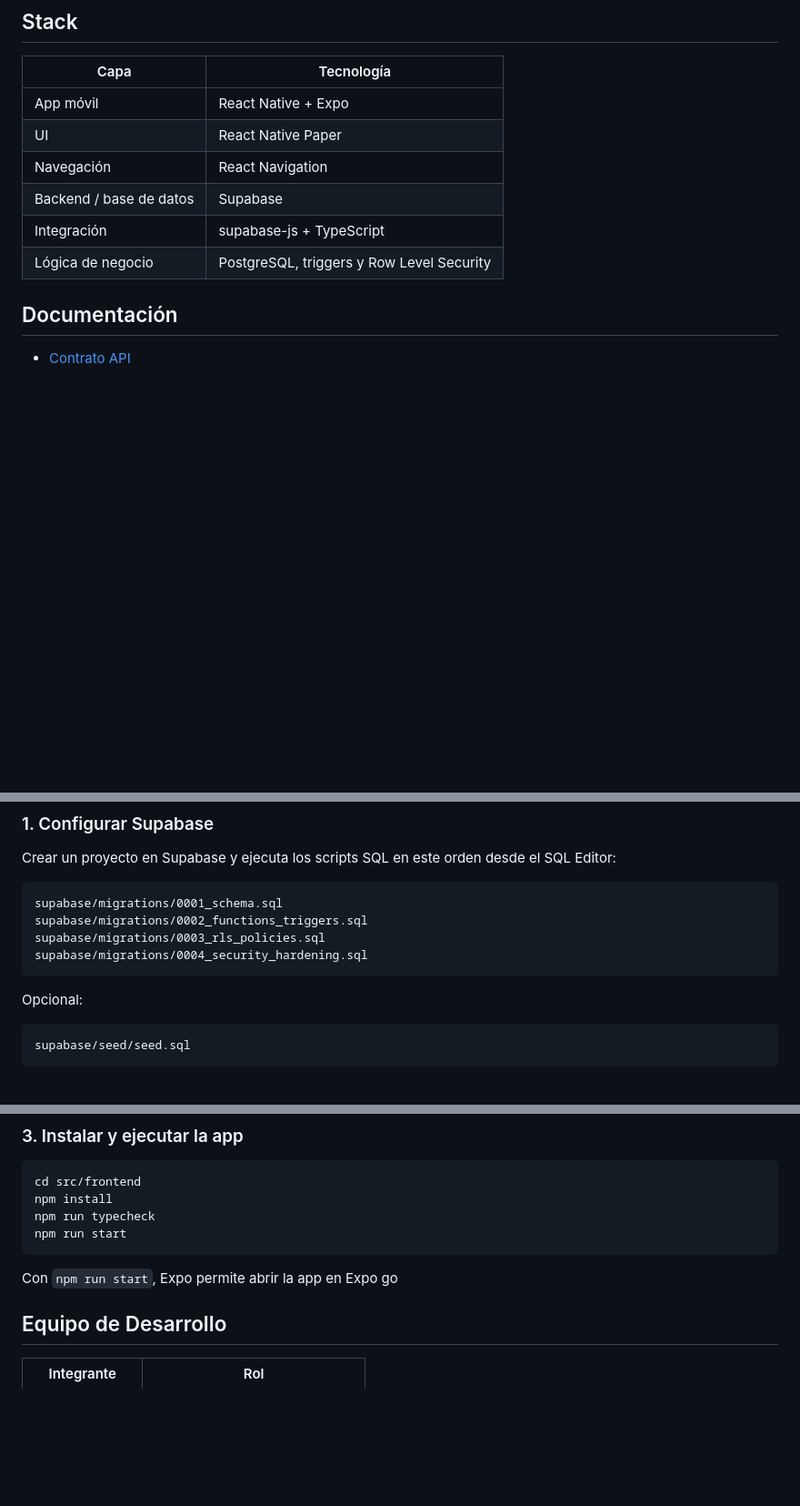
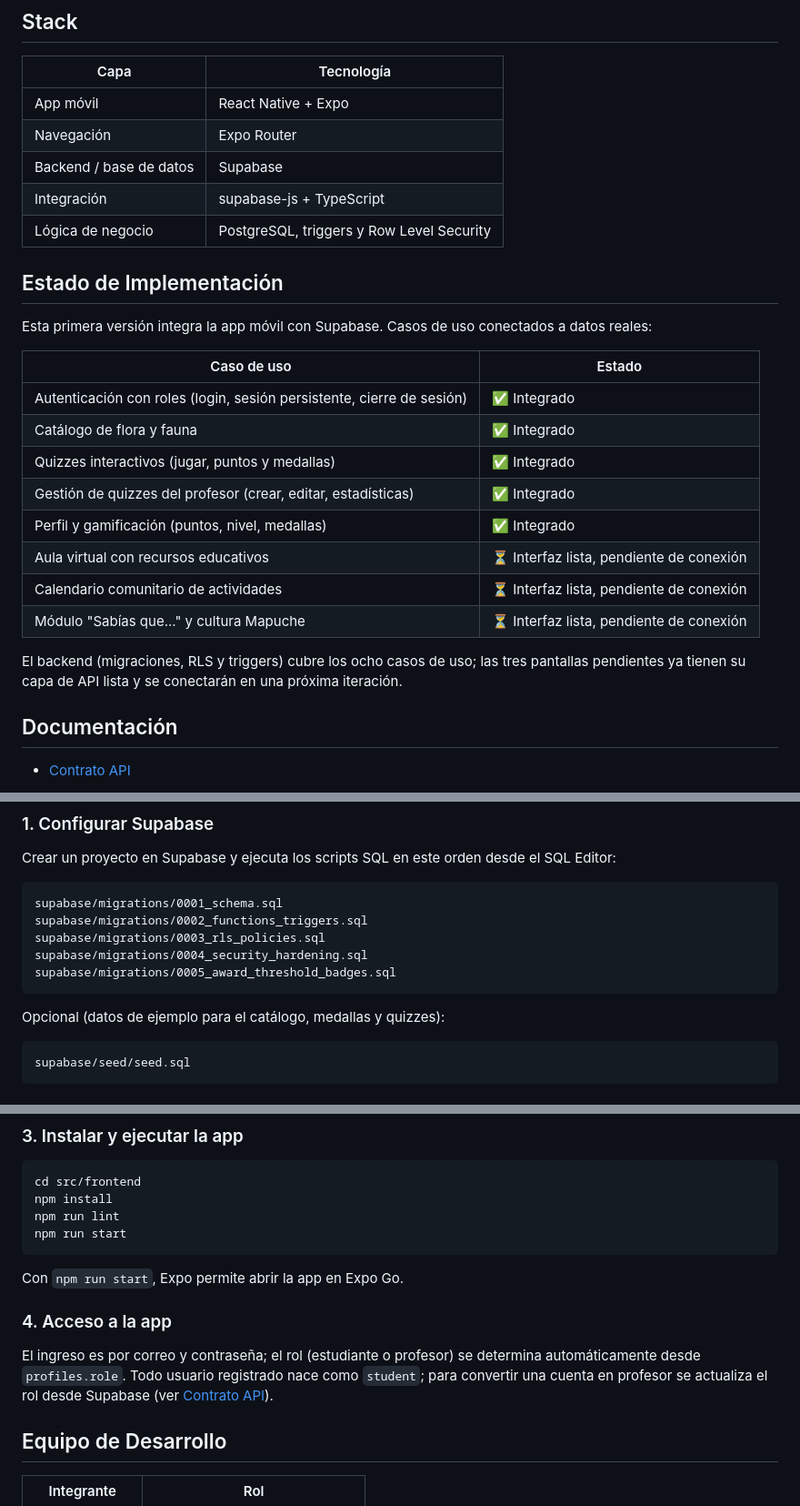
Before and after one commit to DiegoDzn/VerdeBit, a Markdown page: README.md, 3 parts joined by grey strips. Shown at 91% size. Rendered like a GitHub page; blank space fills up the shorter version.

Commit message:
docs: actualizar README con estado de integración y stack real

````diff
--- a/README.md
+++ b/README.md
@@ -28,11 +28,28 @@ Visibilizar y poner en valor los servicios ecosistémicos del humedal Vegas de C
 | Capa | Tecnología |
 | --- | --- |
 | App móvil | React Native + Expo |
-| UI | React Native Paper |
-| Navegación | React Navigation |
+| Navegación | Expo Router |
 | Backend / base de datos | Supabase |
 | Integración | supabase-js + TypeScript |
 | Lógica de negocio | PostgreSQL, triggers y Row Level Security |
+
+## Estado de Implementación
+
+Esta primera versión integra la app móvil con Supabase. Casos de uso conectados a datos reales:
+
+| Caso de uso | Estado |
+| --- | --- |
+| Autenticación con roles (login, sesión persistente, cierre de sesión) | ✅ Integrado |
+| Catálogo de flora y fauna | ✅ Integrado |
+| Quizzes interactivos (jugar, puntos y medallas) | ✅ Integrado |
+| Gestión de quizzes del profesor (crear, editar, estadísticas) | ✅ Integrado |
+| Perfil y gamificación (puntos, nivel, medallas) | ✅ Integrado |
+| Aula virtual con recursos educativos | ⏳ Interfaz lista, pendiente de conexión |
+| Calendario comunitario de actividades | ⏳ Interfaz lista, pendiente de conexión |
+| Módulo "Sabías que..." y cultura Mapuche | ⏳ Interfaz lista, pendiente de conexión |
+
+El backend (migraciones, RLS y triggers) cubre los ocho casos de uso; las tres pantallas
+pendientes ya tienen su capa de API lista y se conectarán en una próxima iteración.
 
 ## Documentación
 
@@ -63,9 +80,10 @@ supabase/migrations/0001_schema.sql
 supabase/migrations/0002_functions_triggers.sql
 supabase/migrations/0003_rls_policies.sql
 supabase/migrations/0004_security_hardening.sql
+supabase/migrations/0005_award_threshold_badges.sql
 ```
 
-Opcional:
+Opcional (datos de ejemplo para el catálogo, medallas y quizzes):
 
 ```text
 supabase/seed/seed.sql
@@ -92,11 +110,18 @@ EXPO_PUBLIC_SUPABASE_ANON_KEY=<anon-key>
 ```bash
 cd src/frontend
 npm install
-npm run typecheck
+npm run lint
 npm run start
 ```
 
-Con `npm run start`, Expo permite abrir la app en Expo go
+Con `npm run start`, Expo permite abrir la app en Expo Go.
+
+### 4. Acceso a la app
+
+El ingreso es por correo y contraseña; el rol (estudiante o profesor) se determina
+automáticamente desde `profiles.role`. Todo usuario registrado nace como `student`; para
+convertir una cuenta en profesor se actualiza el rol desde Supabase (ver
+[Contrato API](docs/CONTRATO_API.md)).
 
 ## Equipo de Desarrollo
 
````
